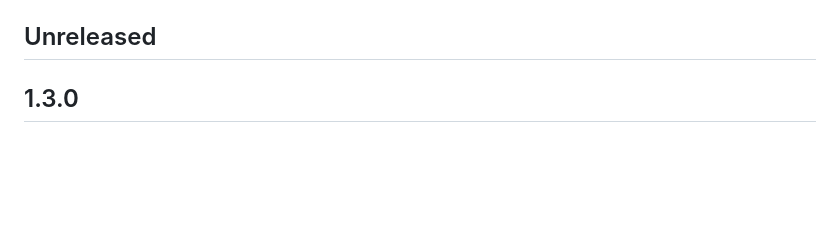
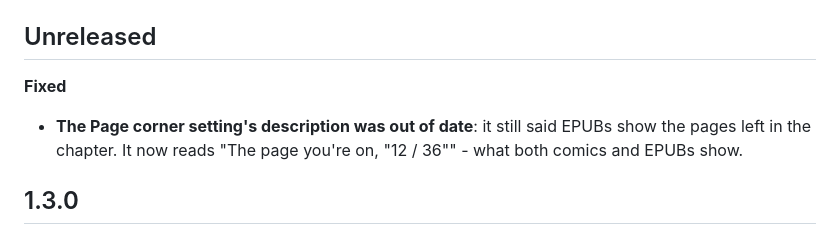
Before and after one commit to akajimmy/bedereader, a Markdown page: CHANGELOG.md, the part around the change. Rendered like a GitHub page; blank space fills up the shorter version.

Commit message:
CHANGELOG: page corner wording
Co-Authored-By: Claude Opus 5.5 <noreply@anthropic.com>

```diff
--- a/CHANGELOG.md
+++ b/CHANGELOG.md
@@ -8,6 +8,10 @@ become release candidates (`v1.2.0-rc.1`, ...), one becomes the release (`v1.2.0
 first 1.3.0 build. The 1.1 release was numbered 0.1.1 (tag `v0.1.1`), and the 1.0 line 0.1.0.
 
 ## Unreleased
+
+**Fixed**
+- **The Page corner setting's description was out of date**: it still said EPUBs show the pages left in the chapter.
+  It now reads "The page you're on, "12 / 36"" - what both comics and EPUBs show.
 
 ## 1.3.0
 
```
Also changed, not shown: 1 other file.
